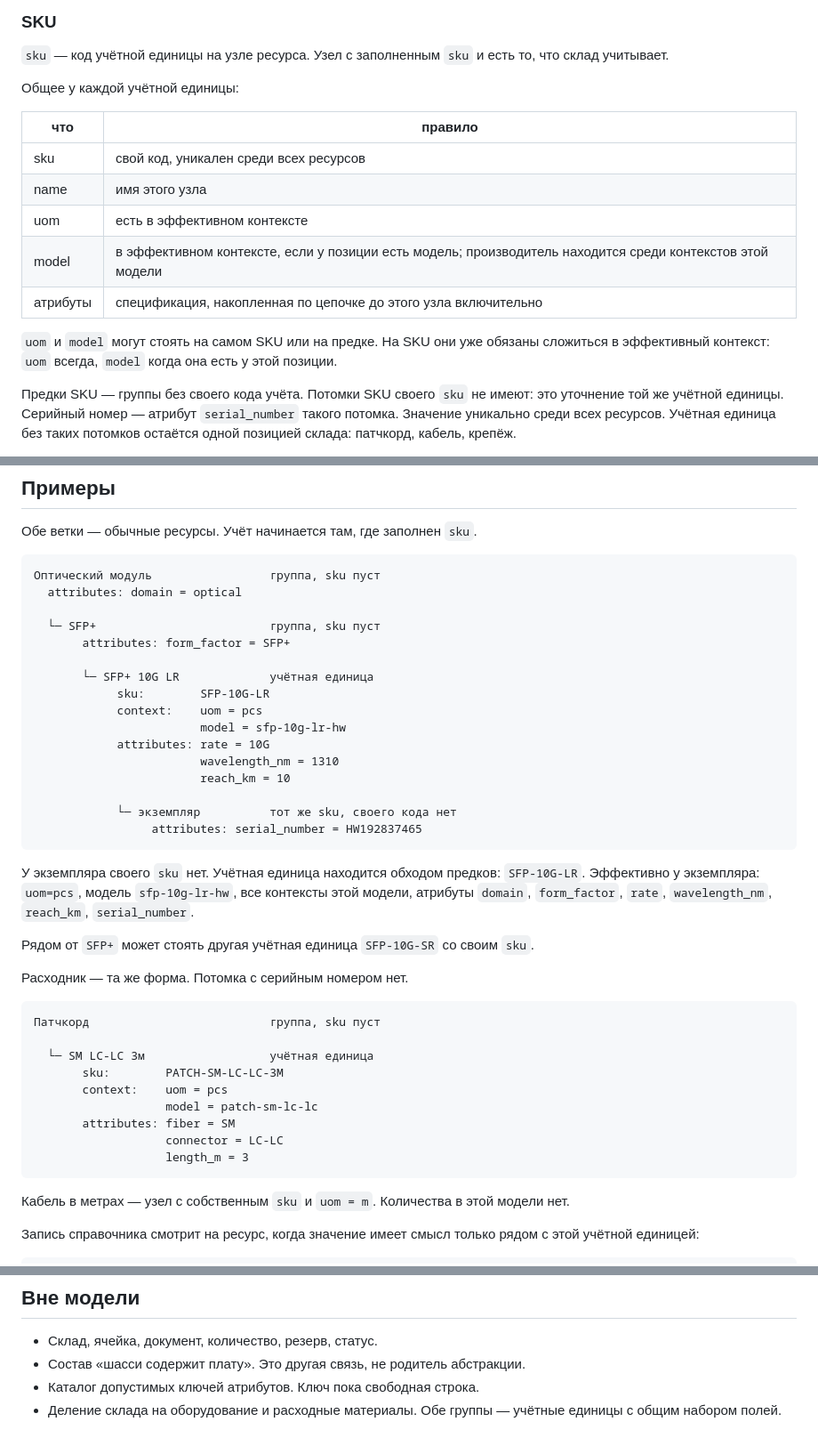
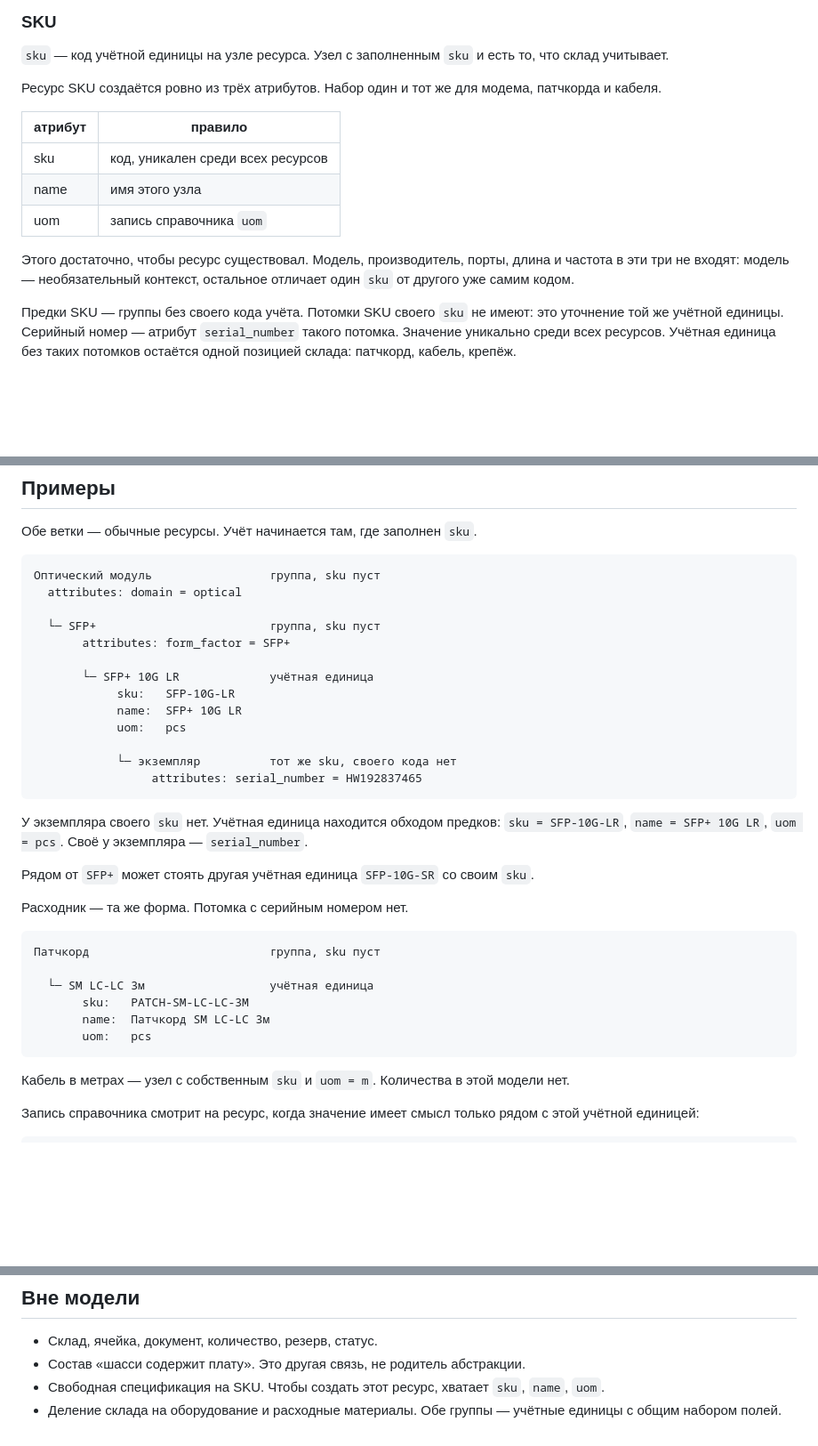
Before and after one commit to CallMeSanPedro/kuharenko, a Markdown page: docs/01-minimal-resource-model.md, 3 parts joined by grey strips. Shown at 89% size. GitHub-like rendering; blank space fills up the shorter version.

Commit message:
Fix SKU creation to three universal attributes.
A SKU resource is created with sku, name, and unit of measure.
The same three fields cover any stock item.

Co-authored-by: kuharenkoviktor1 <kuharenkoviktor1@gmail.com>

````diff
--- a/docs/01-minimal-resource-model.md
+++ b/docs/01-minimal-resource-model.md
@@ -31,17 +31,15 @@
 
 `sku` — код учётной единицы на узле ресурса. Узел с заполненным `sku` и есть то, что склад учитывает.
 
-Общее у каждой учётной единицы:
+Ресурс SKU создаётся ровно из трёх атрибутов. Набор один и тот же для модема, патчкорда и кабеля.
 
-| что | правило |
+| атрибут | правило |
 | --- | --- |
-| sku | свой код, уникален среди всех ресурсов |
+| sku | код, уникален среди всех ресурсов |
 | name | имя этого узла |
-| uom | есть в эффективном контексте |
-| model | в эффективном контексте, если у позиции есть модель; производитель находится среди контекстов этой модели |
-| атрибуты | спецификация, накопленная по цепочке до этого узла включительно |
+| uom | запись справочника `uom` |
 
-`uom` и `model` могут стоять на самом SKU или на предке. На SKU они уже обязаны сложиться в эффективный контекст: `uom` всегда, `model` когда она есть у этой позиции.
+Этого достаточно, чтобы ресурс существовал. Модель, производитель, порты, длина и частота в эти три не входят: модель — необязательный контекст, остальное отличает один `sku` от другого уже самим кодом.
 
 Предки SKU — группы без своего кода учёта. Потомки SKU своего `sku` не имеют: это уточнение той же учётной единицы. Серийный номер — атрибут `serial_number` такого потомка. Значение уникально среди всех ресурсов. Учётная единица без таких потомков остаётся одной позицией склада: патчкорд, кабель, крепёж.
 
@@ -212,18 +210,15 @@ firmware
        attributes: form_factor = SFP+
 
        └─ SFP+ 10G LR             учётная единица
-            sku:        SFP-10G-LR
-            context:    uom = pcs
-                        model = sfp-10g-lr-hw
-            attributes: rate = 10G
-                        wavelength_nm = 1310
-                        reach_km = 10
+            sku:   SFP-10G-LR
+            name:  SFP+ 10G LR
+            uom:   pcs
 
             └─ экземпляр          тот же sku, своего кода нет
                  attributes: serial_number = HW192837465
 ```
 
-У экземпляра своего `sku` нет. Учётная единица находится обходом предков: `SFP-10G-LR`. Эффективно у экземпляра: `uom=pcs`, модель `sfp-10g-lr-hw`, все контексты этой модели, атрибуты `domain`, `form_factor`, `rate`, `wavelength_nm`, `reach_km`, `serial_number`.
+У экземпляра своего `sku` нет. Учётная единица находится обходом предков: `sku = SFP-10G-LR`, `name = SFP+ 10G LR`, `uom = pcs`. Своё у экземпляра — `serial_number`.
 
 Рядом от `SFP+` может стоять другая учётная единица `SFP-10G-SR` со своим `sku`.
 
@@ -233,12 +228,9 @@ firmware
 Патчкорд                          группа, sku пуст
 
   └─ SM LC-LC 3м                  учётная единица
-       sku:        PATCH-SM-LC-LC-3M
-       context:    uom = pcs
-                   model = patch-sm-lc-lc
-       attributes: fiber = SM
-                   connector = LC-LC
-                   length_m = 3
+       sku:   PATCH-SM-LC-LC-3M
+       name:  Патчкорд SM LC-LC 3м
+       uom:   pcs
 ```
 
 Кабель в метрах — узел с собственным `sku` и `uom = m`. Количества в этой модели нет.
@@ -267,5 +259,5 @@ firmware / v800r21
 
 - Склад, ячейка, документ, количество, резерв, статус.
 - Состав «шасси содержит плату». Это другая связь, не родитель абстракции.
-- Каталог допустимых ключей атрибутов. Ключ пока свободная строка.
+- Свободная спецификация на SKU. Чтобы создать этот ресурс, хватает `sku`, `name`, `uom`.
 - Деление склада на оборудование и расходные материалы. Обе группы — учётные единицы с общим набором полей.
````
Also changed, not shown: other parts of docs/01-minimal-resource-model.md (+2 -2 lines).
